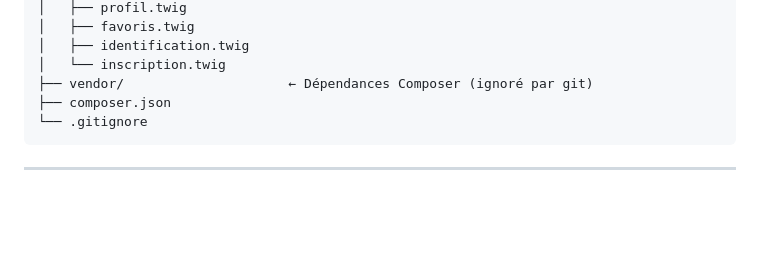
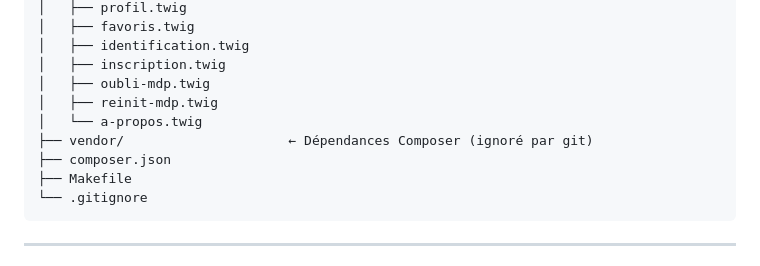
Before and after one commit to wael882/Projet-Web, a Markdown page: README.md, the part around one of its changes. Rendered like a GitHub page; blank space fills up the shorter version.

````diff
--- a/README.md
+++ b/README.md
@@ -56,9 +114,13 @@ Projet-Web-main/
 │   ├── profil.twig
 │   ├── favoris.twig
 │   ├── identification.twig
-│   └── inscription.twig
+│   ├── inscription.twig
+│   ├── oubli-mdp.twig
+│   ├── reinit-mdp.twig
+│   └── a-propos.twig
 ├── vendor/                     ← Dépendances Composer (ignoré par git)
 ├── composer.json
+├── Makefile
 └── .gitignore
 ```
 
````
Also changed, not shown: other parts of README.md (+66 -8 lines).
